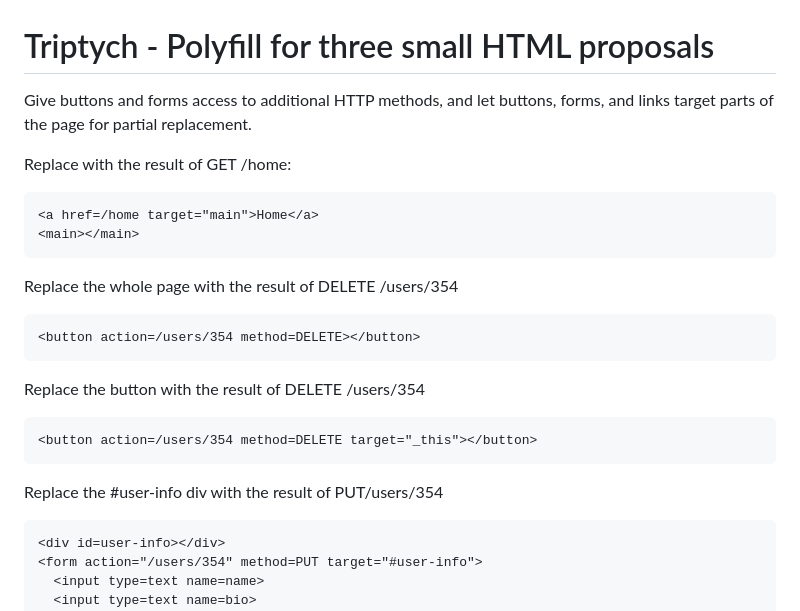
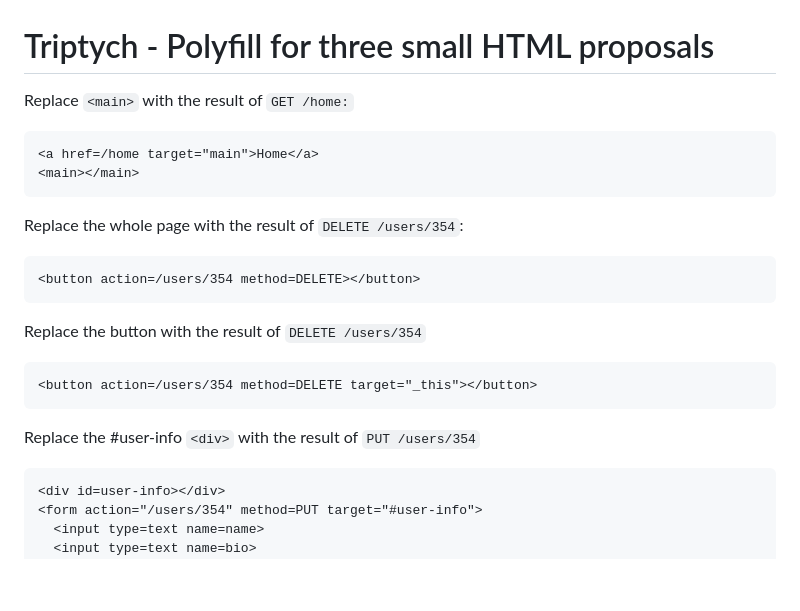
Before and after one commit to alexpetros/triptych, a Markdown page: README.md, the part around the change. Rendered like a GitHub page; blank space fills up the shorter version.

Commit message:
Fix more formatting

````diff
--- a/README.md
+++ b/README.md
@@ -1,25 +1,22 @@
 # Triptych - Polyfill for three small HTML proposals
 
-Give buttons and forms access to additional HTTP methods, and let buttons, forms, and links target
-parts of the page for partial replacement.
-
-Replace <main> with the result of GET /home:
+Replace `<main>` with the result of `GET /home:`
 ```html
 <a href=/home target="main">Home</a>
 <main></main>
 ```
 
-Replace the whole page with the result of DELETE /users/354
+Replace the whole page with the result of `DELETE /users/354`:
 ```html
 <button action=/users/354 method=DELETE></button>
 ```
 
-Replace the button with the result of DELETE /users/354
+Replace the button with the result of `DELETE /users/354`
 ```html
 <button action=/users/354 method=DELETE target="_this"></button>
 ```
 
-Replace the #user-info div with the result of PUT/users/354
+Replace the #user-info `<div>` with the result of `PUT /users/354`
 ```html
 <div id=user-info></div>
 <form action="/users/354" method=PUT target="#user-info">
````
